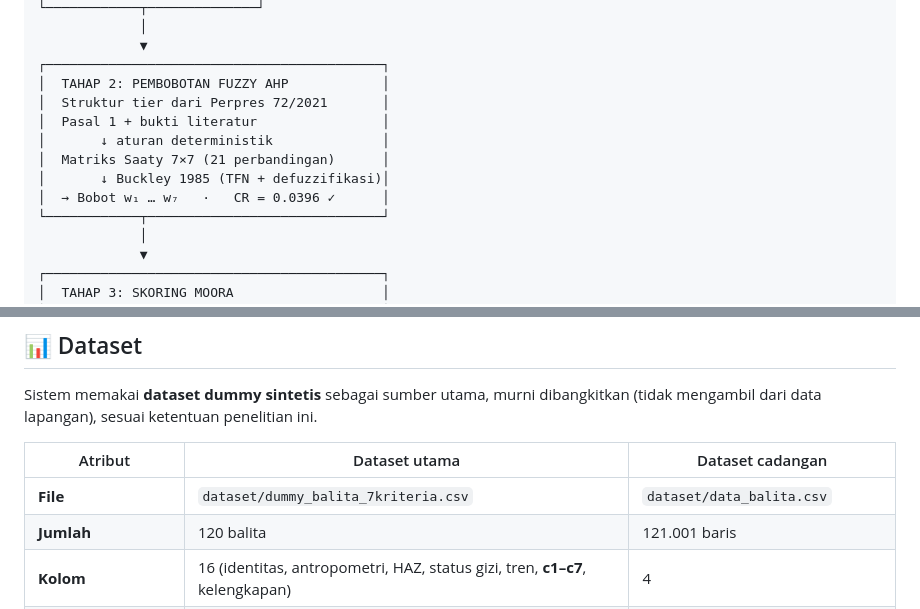
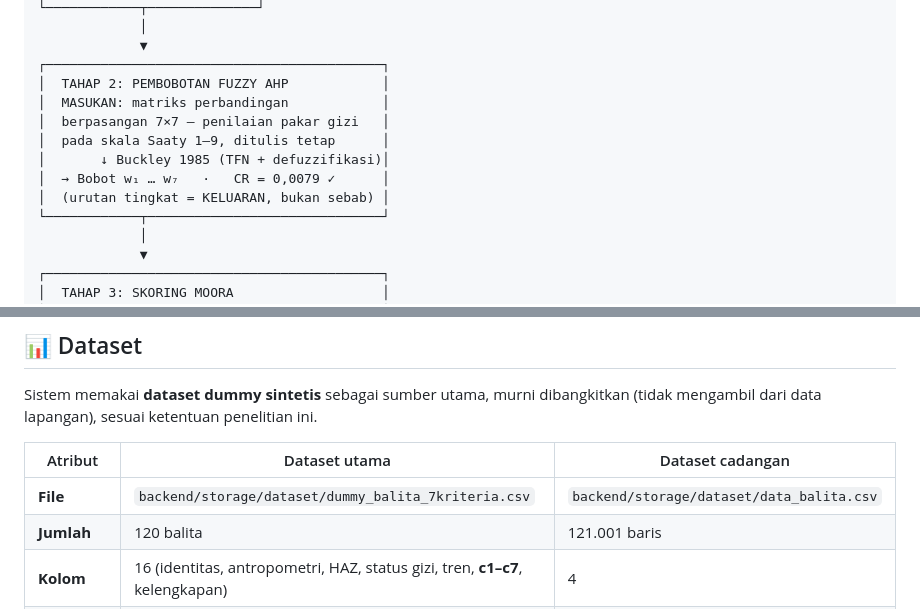
Before and after one commit to RaffaelVeneh/SPK-stunting-balita, a Markdown page: README.md, 2 parts joined by grey strips. Drawn GitHub-style.

```diff
--- a/README.md
+++ b/README.md
@@ -115,12 +115,12 @@ Data Mentah Lapangan
              ▼
 ┌───────────────────────────────────────────┐
 │  TAHAP 2: PEMBOBOTAN FUZZY AHP            │
-│  Struktur tier dari Perpres 72/2021       │
-│  Pasal 1 + bukti literatur                │
-│       ↓ aturan deterministik              │
-│  Matriks Saaty 7×7 (21 perbandingan)      │
+│  MASUKAN: matriks perbandingan            │
+│  berpasangan 7×7 — penilaian pakar gizi   │
+│  pada skala Saaty 1–9, ditulis tetap      │
 │       ↓ Buckley 1985 (TFN + defuzzifikasi)│
-│  → Bobot w₁ … w₇   ·   CR = 0.0396 ✓      │
+│  → Bobot w₁ … w₇   ·   CR = 0,0079 ✓      │
+│  (urutan tingkat = KELUARAN, bukan sebab) │
 └────────────┬──────────────────────────────┘
              │
              ▼
@@ -339,7 +358,7 @@ Sistem memakai **dataset dummy sintetis** sebagai sumber utama, murni dibangkitk
 
 | Atribut | Dataset utama | Dataset cadangan |
 |---|---|---|
-| **File** | `dataset/dummy_balita_7kriteria.csv` | `dataset/data_balita.csv` |
+| **File** | `backend/storage/dataset/dummy_balita_7kriteria.csv` | `backend/storage/dataset/data_balita.csv` |
 | **Jumlah** | 120 balita | 121.001 baris |
 | **Kolom** | 16 (identitas, antropometri, HAZ, status gizi, tren, **c1–c7**, kelengkapan) | 4 |
 | **Kriteria tersedia** | **Ketujuh (C1–C7), semua bervariasi penuh 1–5** | Hanya C1 (C2 & C4 dikarang heuristik) |
```
Also changed, not shown: other parts of README.md (+92 -56 lines).
